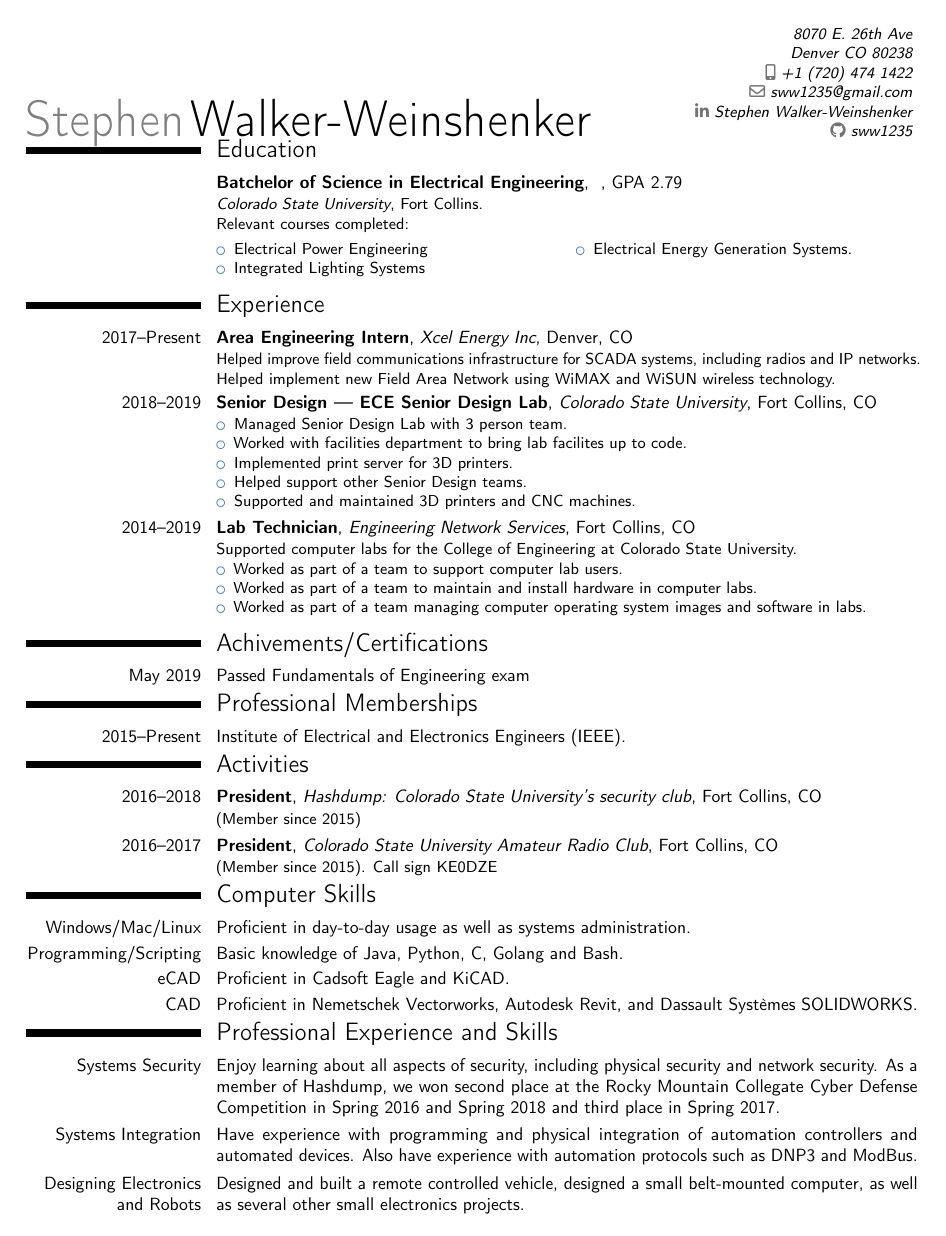
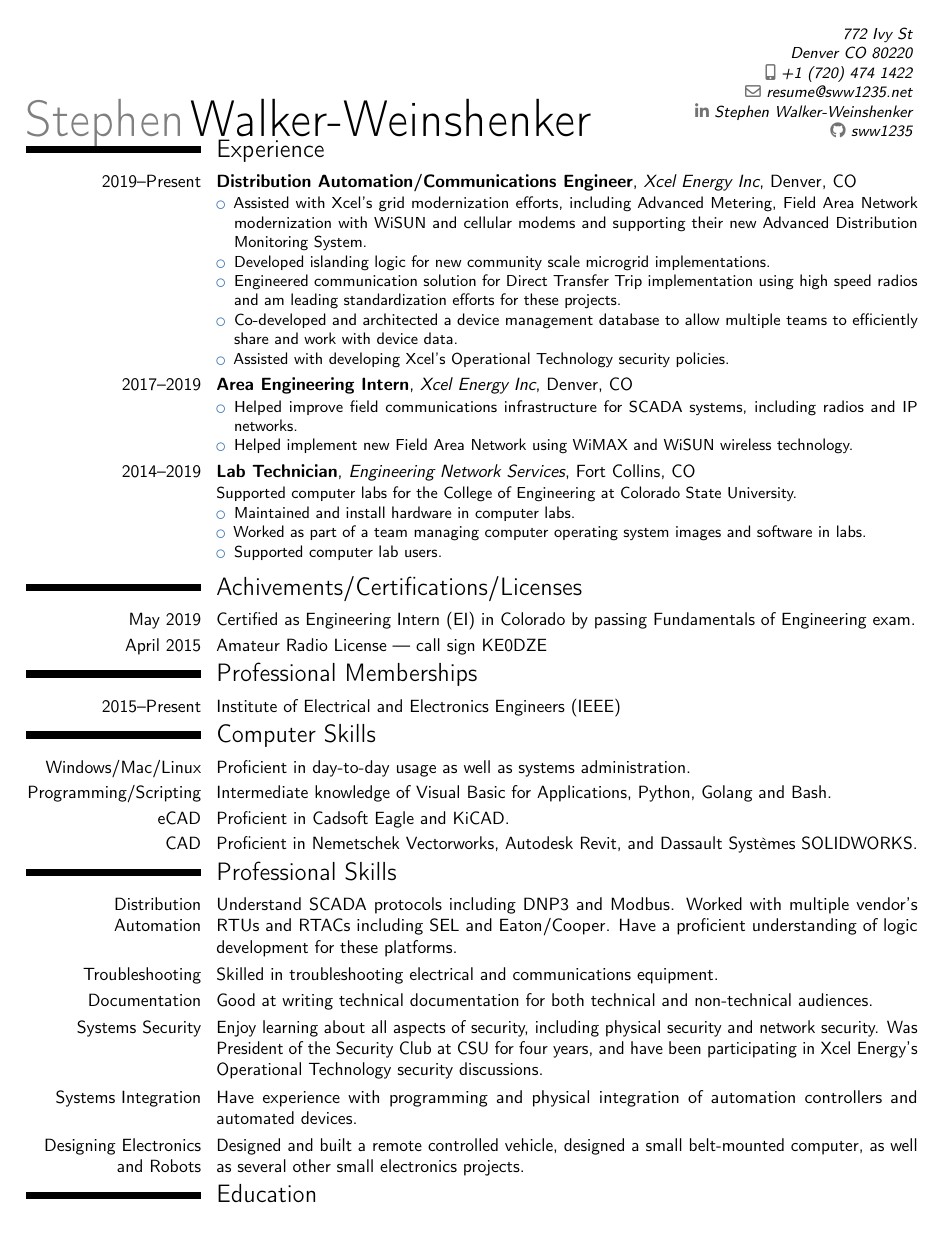
Before and after one commit to sww1235/LaTeX-Resume, a LaTeX CV (LaTeX-Resume.tex): the whole page before the commit and page 1 of 2 after it. Compiled offline with pdfLaTeX.

Commit message:
Initial batch of edits for Q4 2021

```diff
--- a/LaTeX-Resume.tex
+++ b/LaTeX-Resume.tex
@@ -35,11 +35,11 @@
 % personal data
 \name{Stephen}{Walker-Weinshenker}
 %\title{Resume}                               % optional
-\address{8070 E. 26th Ave}{Denver CO 80238}{} % optional
+\address{772 Ivy St}{Denver CO 80220}{} % optional
 \phone[mobile]{+1~(720)~474~1422}                   % optional, "mobile" (default), "fixed" or "fax"
 %\phone[fixed]{+2~(345)~678~901}
 %\phone[home]{+1~(303)~316~6757}
-\email{sww1235@gmail.com}                           % optional
+\email{resume@sww1235.net}                          % optional
 %\homepage{www.johndoe.com}                         % optional
 \social[linkedin]{Stephen Walker-Weinshenker}       % optional
 %\social[twitter]{sww1235}                          % optional
@@ -66,41 +66,28 @@
 \makecvtitle{}
 \vspace*{-1.45cm} % remove vertical space under title and name
 
-\section{Education}
-%\cventry{2009--2013}{High School}{Denver Waldorf High School}{Denver}{\textit{Grade}}{Description}  % arguments 3 to 6 can be left empty
-\cventry{ }{Batchelor of Science in Electrical Engineering}{ }{GPA 2.79}{}{\textit{Colorado State University}, Fort Collins.\newline{}
-Relevant courses completed:
-\vspace{-0.3cm}
-\begin{multicols}{2}
+\section{Experience}
+
+\cventry{2019--Present}{Distribution Automation/Communications Engineer}{Xcel Energy Inc}{Denver}{CO}{%
 \begin{itemize}
-  \item Electrical Power Engineering
-  \item Integrated Lighting Systems
-\columnbreak{}
-  \item Electrical Energy Generation Systems.
+	\item Assisted with Xcel's grid modernization efforts, including Advanced Metering,
+		Field Area Network modernization with WiSUN and cellular modems and supporting
+		their new Advanced Distribution Monitoring System.
+	\item Developed islanding logic for new community scale microgrid implementations.
+	\item Engineered communication solution for Direct Transfer Trip implementation
+		using high speed radios and am leading standardization efforts for these
+		projects.
+	\item Co-developed and architected a device management database to allow multiple
+		teams to efficiently share and work with device data.
+	\item Assisted with developing Xcel's Operational Technology security policies.
 \end{itemize}
-\end{multicols}
 }
 
-%\section{Master thesis}
-%\cvitem{title}{\emph{Title}}
-%\cvitem{supervisors}{Supervisors}
-%\cvitem{description}{Short thesis abstract}
-
-\section{Experience}
-
-\cventry{2017--Present}{Area Engineering Intern}{Xcel Energy Inc}{Denver}{CO}{
-Helped improve field communications infrastructure for SCADA
-systems, including radios and IP networks. Helped implement new Field Area
-Network using WiMAX and WiSUN wireless technology.}
-
-\cventry{2018--2019}{Senior Design --- ECE Senior Design Lab}{Colorado State
-University}{Fort Collins}{CO}{
+\cventry{2017--2019}{Area Engineering Intern}{Xcel Energy Inc}{Denver}{CO}{%
 \begin{itemize}
-  \item Managed Senior Design Lab with 3 person team.
-  \item Worked with facilities department to bring lab facilites up to code.
-  \item Implemented print server for 3D printers.
-  \item Helped support other Senior Design teams.
-  \item Supported and maintained 3D printers and CNC machines.
+	\item Helped improve field communications infrastructure for SCADA
+		systems, including radios and IP networks.
+	\item Helped implement new Field Area Network using WiMAX and WiSUN wireless technology.
 \end{itemize}
 }
 
@@ -108,46 +95,49 @@
 Collins}{CO}{Supported computer labs for the College of Engineering at Colorado
 State University.
 \begin{itemize}
-  \item Worked as part of a team to support computer lab users.
-  \item Worked as part of a team to maintain and install hardware in computer labs.
+	\item Maintained and install hardware in computer labs.
 	\item Worked as part of a team managing computer operating system images and
 		software in labs.
+	\item Supported computer lab users.
 \end{itemize}
 }
+
 \vspace*{-.25cm}
-\section{Achivements/Certifications}
-\cvitem{May 2019}{Passed Fundamentals of Engineering exam}
+\section{Achivements/Certifications/Licenses}
+\cvitem{May 2019}{Certified as Engineering Intern (EI) in Colorado by passing Fundamentals of Engineering exam.}
+\cvitem{April 2015}{Amateur Radio License --- call sign KE0DZE}
 
 \vspace*{-.4cm}
 \section{Professional Memberships}
-\cvitem{2015--Present}{Institute of Electrical and Electronics Engineers (IEEE).}
-
-\vspace*{-.4cm}
-\section{Activities}
-\cventry{2016--2018}{President}{Hashdump: Colorado State University's
-security club}{Fort Collins}{CO}{(Member since 2015)}
-\cventry{2016--2017}{President}{Colorado State University Amateur Radio
-Club}{Fort Collins}{CO}{(Member since 2015). Call sign KE0DZE}
+\cvitem{2015--Present}{Institute of Electrical and Electronics Engineers (IEEE)}
 
 \vspace*{-.4cm}
 \section{Computer Skills}
 \cvitem{Windows/Mac/Linux}{Proficient in day-to-day usage as well as systems administration.}
-\cvitem{Programming/Scripting}{Basic knowledge of Java, Python, C, Golang and Bash.}
+\cvitem{Programming/Scripting}{Intermediate knowledge of Visual Basic for Applications, Python, Golang and Bash.}
 \cvitem{eCAD}{Proficient in Cadsoft Eagle and KiCAD.}
 \cvitem{CAD}{Proficient in Nemetschek Vectorworks, Autodesk Revit, and Dassault Systèmes SOLIDWORKS.}
 
 \vspace*{-.4cm}
-\section{Professional Experience and Skills}
+\section{Professional Skills}
+\cvitem{Distribution Automation}{Understand SCADA protocols including DNP3 and Modbus.
+		Worked with multiple vendor's RTUs and RTACs including SEL and Eaton/Cooper.
+		Have a proficient understanding of logic development for these platforms.}
+\cvitem{Troubleshooting}{Skilled in troubleshooting electrical and communications equipment.}
+\cvitem{Documentation}{Good at writing technical documentation for both technical and non-technical audiences.}
 \cvitem{Systems Security}{Enjoy learning about all aspects of security,
-including physical security and network security. As a member of Hashdump, we
-won second place at the Rocky Mountain Collegate Cyber Defense Competition in
-Spring 2016 and Spring 2018 and third place in Spring 2017.}
+		including physical security and network security. Was President of the Security Club
+		at CSU for four years, and have been participating in Xcel Energy's
+		Operational Technology security discussions.}
 \cvitem{Systems Integration}{Have experience with programming and physical
-integration of automation controllers and automated devices. Also have
-experience with automation protocols such as DNP3 and ModBus.}
+		integration of automation controllers and automated devices.}
 \cvitem{Designing Electronics and Robots}{Designed and built a remote controlled
 		vehicle, designed a small belt-mounted computer, as well as several other small
 		electronics projects.}
 
+\vspace*{-.4cm}
+\section{Education}
+\cventry{May 2019}{Batchelor of Science in Electrical Engineering}{}{}{}{\textit{Colorado State University}, Fort Collins CO.}
+
 
 \end{document}
```
Lines whose indentation alone changed are shown as unchanged.
